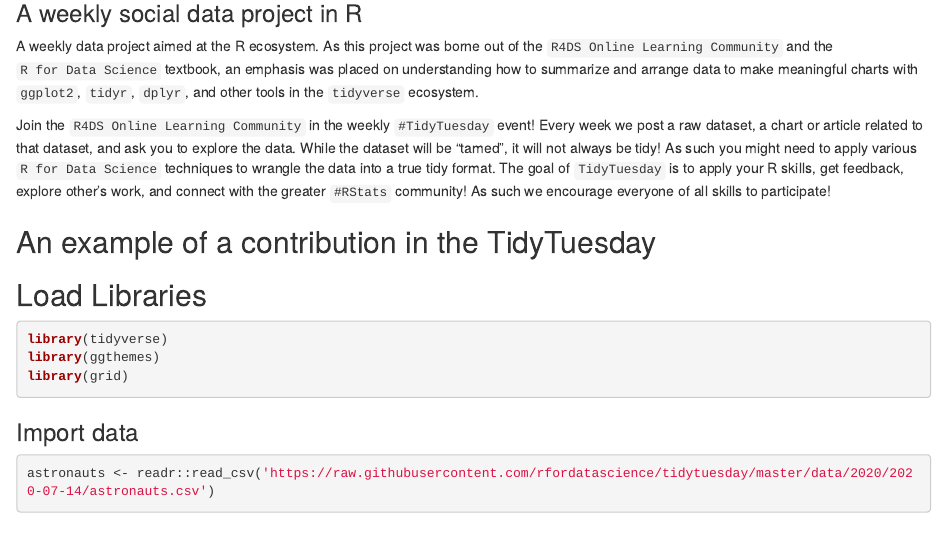
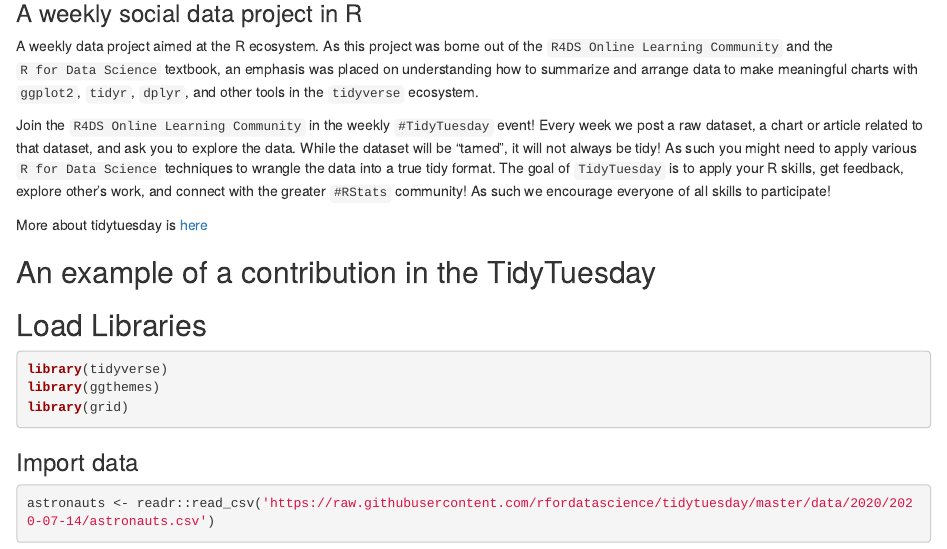
Before and after one commit to BatoolMM/WiDS-ex, an R Markdown document (bin/tidytuesday.Rmd): the page in a window 1100 px wide, from 200 px down. Rendered offline with R 4.5, knitr and Pandoc, with nearby package versions; drawn as R Markdown's standard HTML page in place of the format the file asks for; some code elsewhere in the file could not run offline.

Commit message:
add a link to tidytuesday hashtaq

```diff
--- a/bin/tidytuesday.Rmd
+++ b/bin/tidytuesday.Rmd
@@ -22,6 +22,8 @@
 A weekly data project aimed at the R ecosystem. As this project was borne out of the `R4DS Online Learning Community` and the `R for Data Science` textbook, an emphasis was placed on understanding how to summarize and arrange data to make meaningful charts with `ggplot2`, `tidyr`, `dplyr`, and other tools in the `tidyverse` ecosystem.
 
 Join the `R4DS Online Learning Community` in the weekly `#TidyTuesday` event! Every week we post a raw dataset, a chart or article related to that dataset, and ask you to explore the data. While the dataset will be “tamed”, it will not always be tidy! As such you might need to apply various `R for Data Science` techniques to wrangle the data into a true tidy format. The goal of `TidyTuesday` is to apply your R skills, get feedback, explore other’s work, and connect with the greater `#RStats` community! As such we encourage everyone of all skills to participate!
+
+More about tidytuesday is [here](https://twitter.com/hashtag/TidyTuesday?src=hashtag_click)
 
 ## An example of a contribution in the TidyTuesday
 
```
